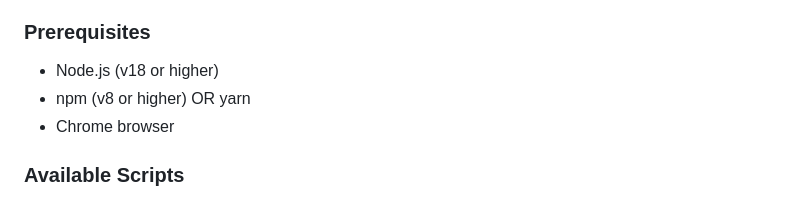
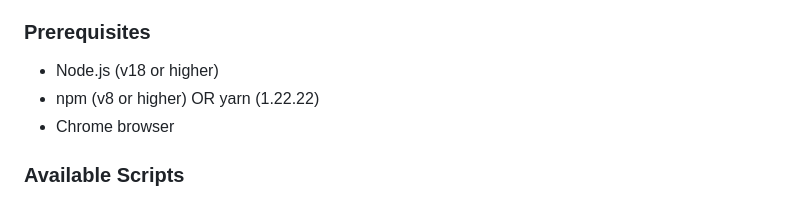
Before and after one commit to osamah-abduljalil/securiguard-ai, a Markdown page: README.md, the part around the change. GitHub-like rendering.

```diff
--- a/README.md
+++ b/README.md
@@ -67,7 +67,7 @@ A powerful Chrome extension that uses AI to detect and protect against malicious
 
 ### Prerequisites
 - Node.js (v18 or higher)
-- npm (v8 or higher) OR yarn
+- npm (v8 or higher) OR yarn (1.22.22)
 - Chrome browser
 
 ### Available Scripts
```
